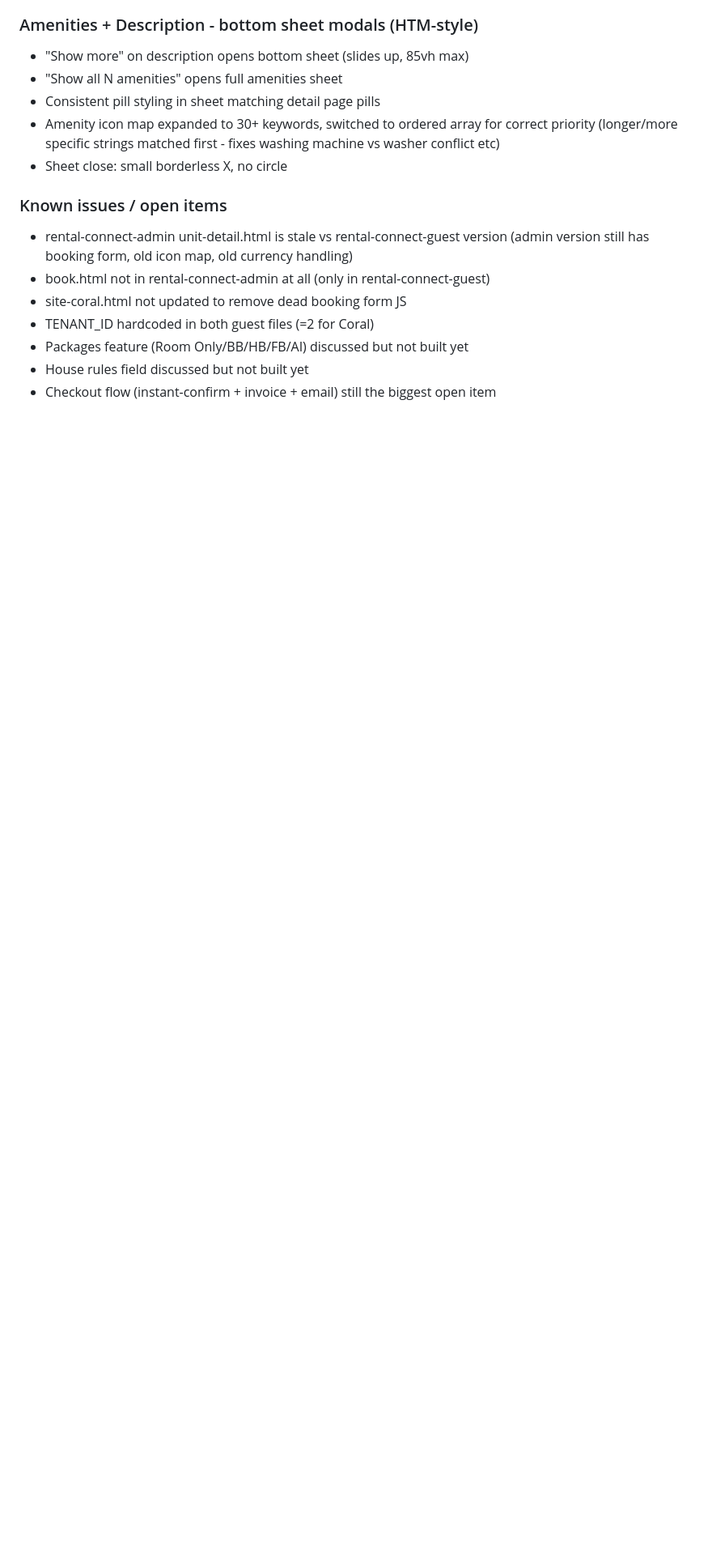
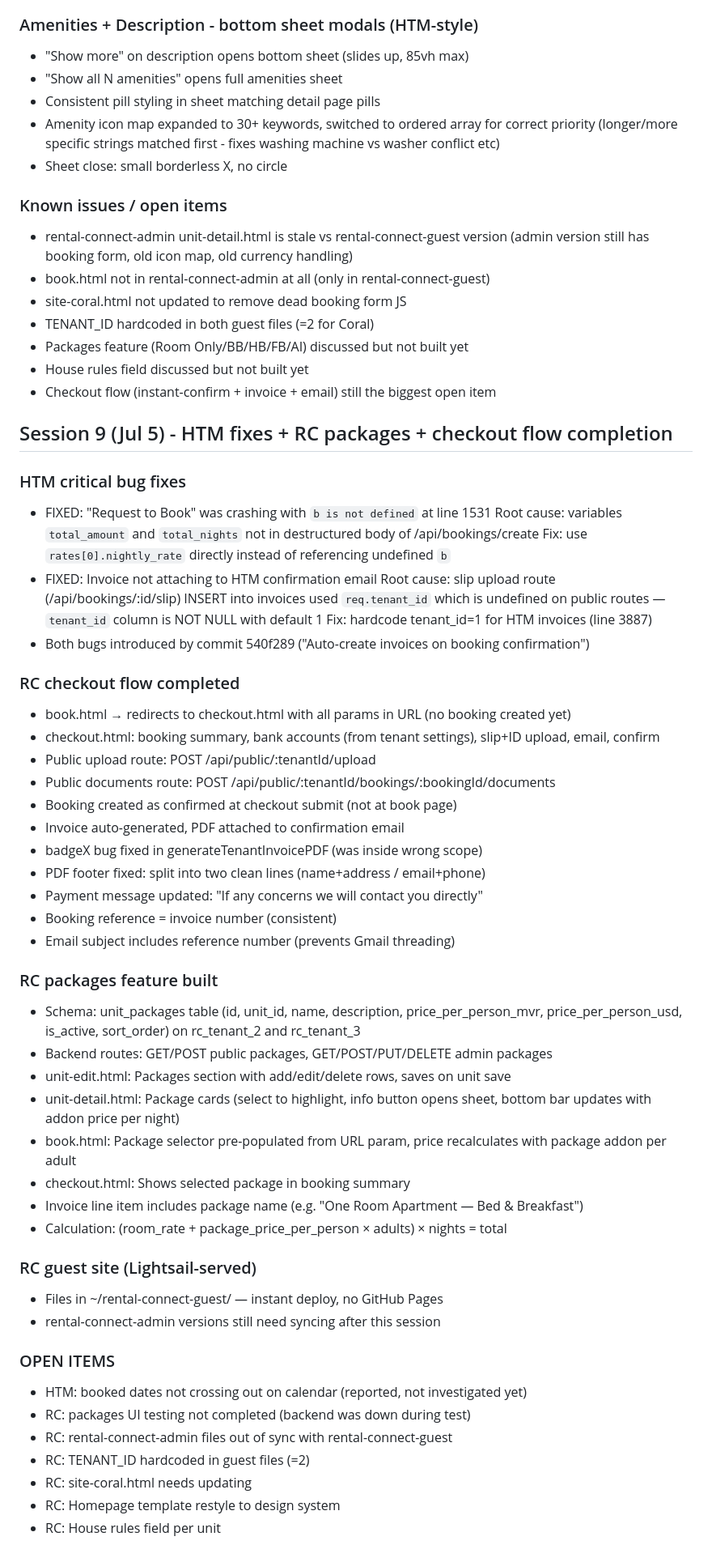
Before and after one commit to Bissbro/rental-connect-admin, a Markdown page: STATUS.md, the part around the change. Shown at 81% size. Drawn GitHub-style; blank space fills up the shorter version.

Commit message:
STATUS.md: session 9 - HTM invoice fixes, RC packages, checkout flow

```diff
--- a/STATUS.md
+++ b/STATUS.md
@@ -588,3 +588,51 @@ Hero/Promo/Reviews on Coral site; unit detail full flow; calendar with real bloc
 - Packages feature (Room Only/BB/HB/FB/AI) discussed but not built yet
 - House rules field discussed but not built yet
 - Checkout flow (instant-confirm + invoice + email) still the biggest open item
+
+## Session 9 (Jul 5) - HTM fixes + RC packages + checkout flow completion
+
+### HTM critical bug fixes
+- FIXED: "Request to Book" was crashing with `b is not defined` at line 1531
+  Root cause: variables `total_amount` and `total_nights` not in destructured body of /api/bookings/create
+  Fix: use `rates[0].nightly_rate` directly instead of referencing undefined `b`
+- FIXED: Invoice not attaching to HTM confirmation email
+  Root cause: slip upload route (/api/bookings/:id/slip) INSERT into invoices used `req.tenant_id`
+  which is undefined on public routes — `tenant_id` column is NOT NULL with default 1
+  Fix: hardcode tenant_id=1 for HTM invoices (line 3887)
+- Both bugs introduced by commit 540f289 ("Auto-create invoices on booking confirmation")
+
+### RC checkout flow completed
+- book.html → redirects to checkout.html with all params in URL (no booking created yet)
+- checkout.html: booking summary, bank accounts (from tenant settings), slip+ID upload, email, confirm
+- Public upload route: POST /api/public/:tenantId/upload
+- Public documents route: POST /api/public/:tenantId/bookings/:bookingId/documents
+- Booking created as confirmed at checkout submit (not at book page)
+- Invoice auto-generated, PDF attached to confirmation email
+- badgeX bug fixed in generateTenantInvoicePDF (was inside wrong scope)
+- PDF footer fixed: split into two clean lines (name+address / email+phone)
+- Payment message updated: "If any concerns we will contact you directly"
+- Booking reference = invoice number (consistent)
+- Email subject includes reference number (prevents Gmail threading)
+
+### RC packages feature built
+- Schema: unit_packages table (id, unit_id, name, description, price_per_person_mvr, price_per_person_usd, is_active, sort_order) on rc_tenant_2 and rc_tenant_3
+- Backend routes: GET/POST public packages, GET/POST/PUT/DELETE admin packages
+- unit-edit.html: Packages section with add/edit/delete rows, saves on unit save
+- unit-detail.html: Package cards (select to highlight, info button opens sheet, bottom bar updates with addon price per night)
+- book.html: Package selector pre-populated from URL param, price recalculates with package addon per adult
+- checkout.html: Shows selected package in booking summary
+- Invoice line item includes package name (e.g. "One Room Apartment — Bed & Breakfast")
+- Calculation: (room_rate + package_price_per_person × adults) × nights = total
+
+### RC guest site (Lightsail-served)
+- Files in ~/rental-connect-guest/ — instant deploy, no GitHub Pages
+- rental-connect-admin versions still need syncing after this session
+
+### OPEN ITEMS
+- HTM: booked dates not crossing out on calendar (reported, not investigated yet)
+- RC: packages UI testing not completed (backend was down during test)
+- RC: rental-connect-admin files out of sync with rental-connect-guest
+- RC: TENANT_ID hardcoded in guest files (=2)
+- RC: site-coral.html needs updating
+- RC: Homepage template restyle to design system
+- RC: House rules field per unit
```
